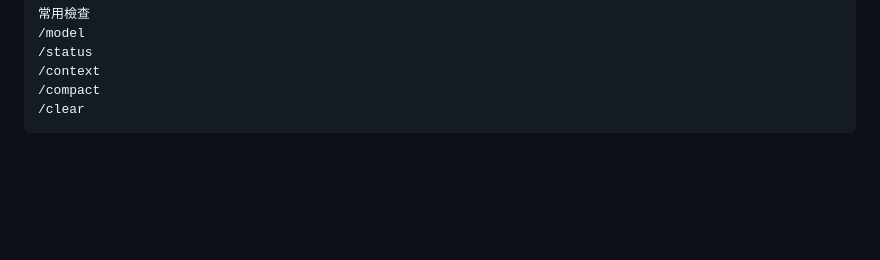
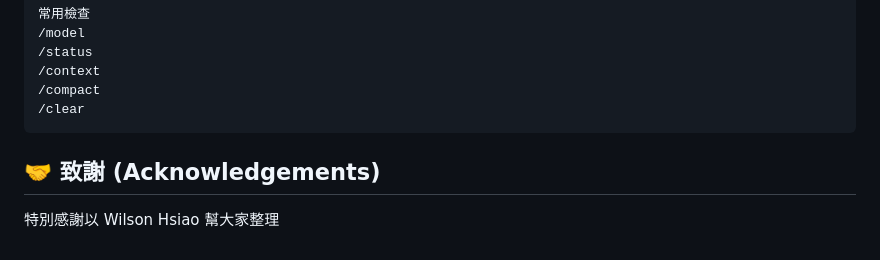
Before and after one commit to jamescchuang/taia-claude-code-example, a Markdown page: day1/README.md, the part around the change. GitHub-like rendering; blank space fills up the shorter version.

Commit message:
courtesy of Wilson

````diff
--- a/day1/README.md
+++ b/day1/README.md
@@ -309,3 +309,7 @@ claude
 /compact
 /clear
 ```
+
+## 🤝 致謝 (Acknowledgements)
+
+特別感謝以 Wilson Hsiao 幫大家整理
````
